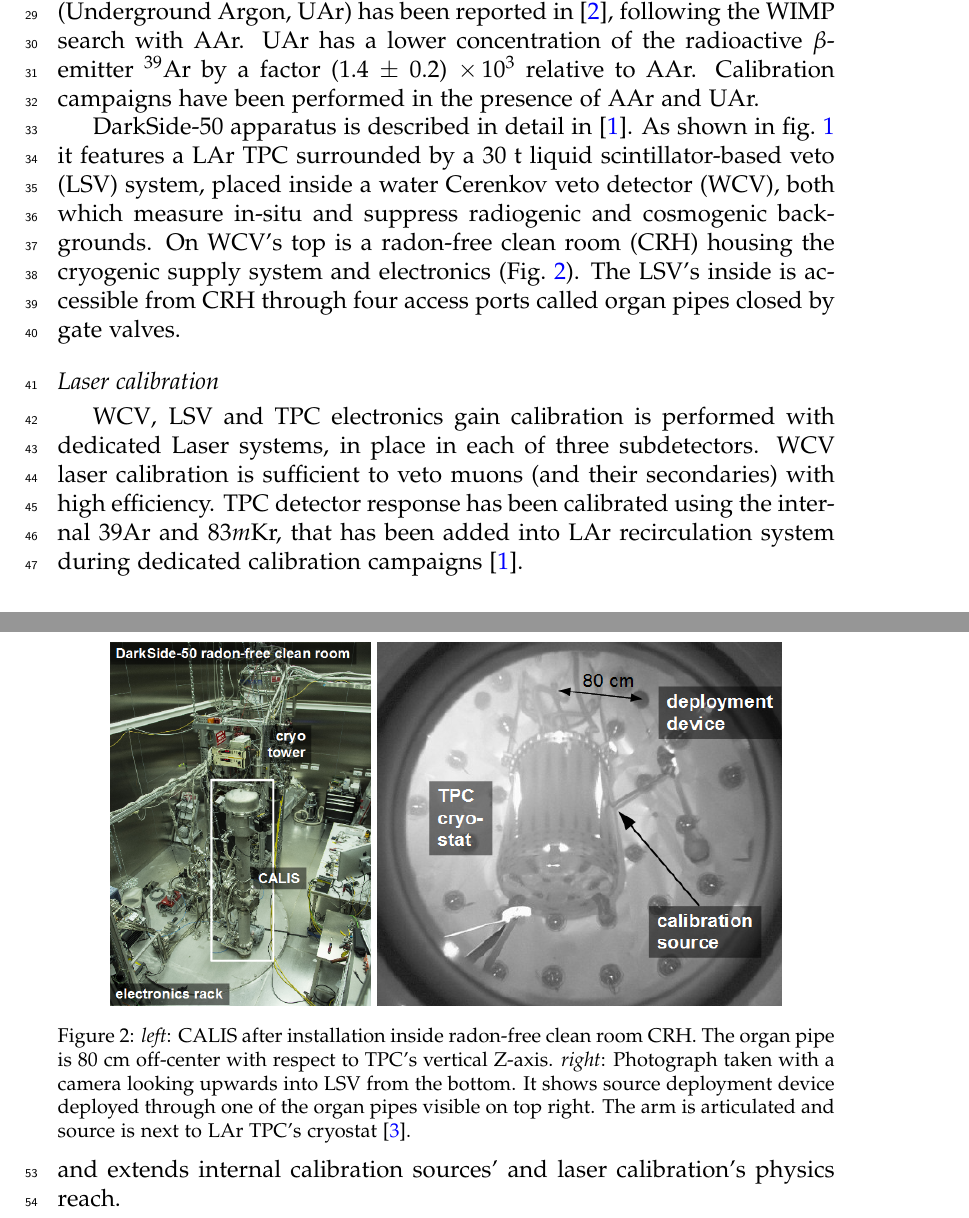
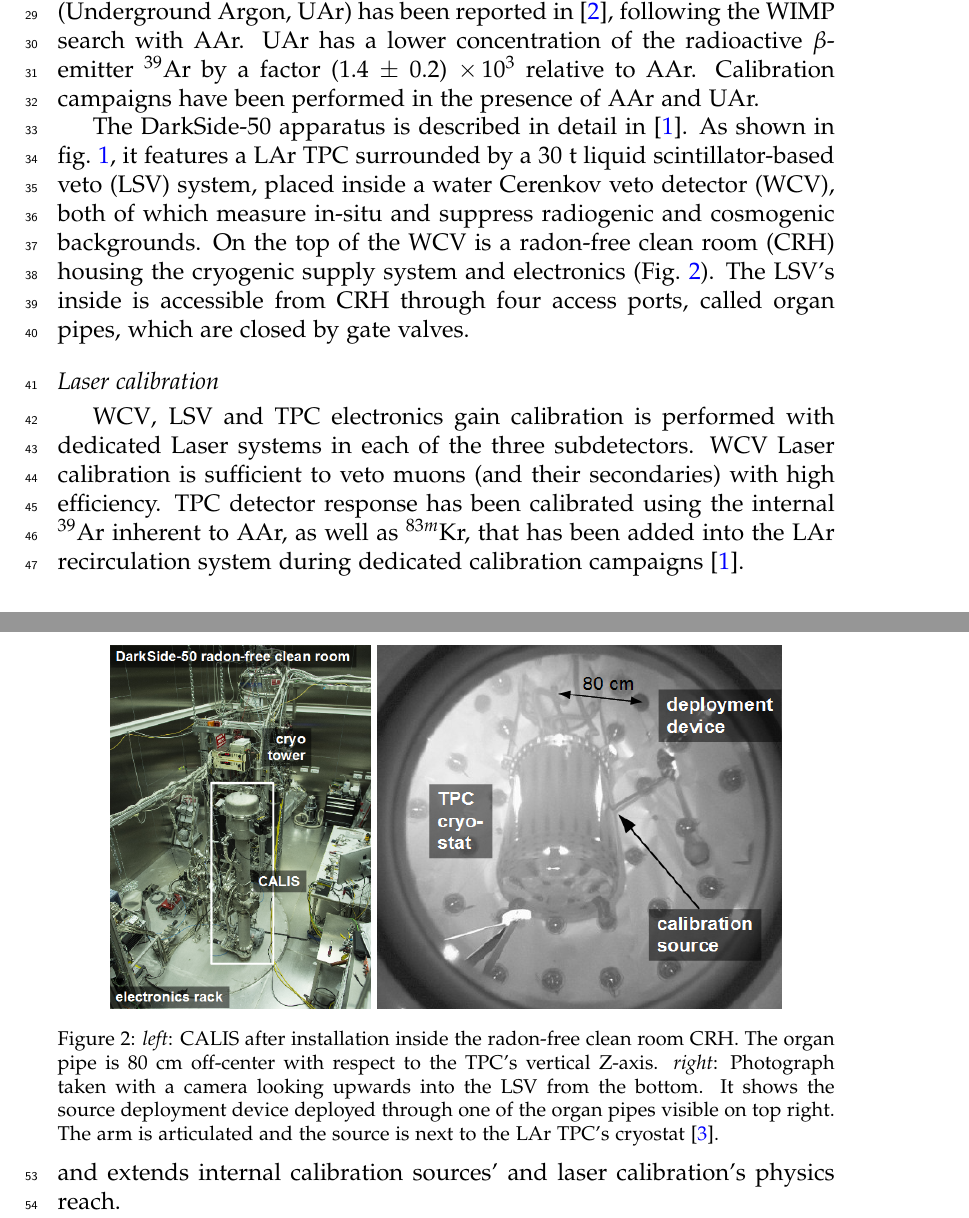
Before and after one commit to berndreinhold/DS_Hawaii, a LaTeX paper (CalibHardwarePaper/DS_CALIS_hardware.tex, which reads CalibHardwarePaper/introduction.tex): two parts of pages 4 and 6 of 24, joined at a grey line, cut so that both start at the same text. Compiled offline with pdfLaTeX.

Commit message:
Erin's and Brianne's comments, revert Richard's comments

```diff
--- a/CalibHardwarePaper/introduction.tex
+++ b/CalibHardwarePaper/introduction.tex
@@ -7,7 +7,7 @@
 
 A first WIMP search using argon extracted from underground sources (Underground Argon, UAr) has been reported in \cite{Agnes:2015_uar}, following the WIMP search with AAr. UAr has a lower concentration of the radioactive $\beta$-emitter $^{39}$Ar by a factor (1.4 $\pm$ 0.2) $\times\, 10^3$ relative to AAr. Calibration campaigns have been performed in the presence of AAr and UAr.
 
-\dsf\ apparatus is described in detail in \cite{Agnes:2015gu}. As shown in fig.~\ref{fig:wholeAssembly_insideDetectors} it features a \lar\ \tpc\ surrounded by a 30 t liquid scintillator-based veto (LSV) system, placed inside a water Cerenkov veto detector (\wcv), both which measure in-situ and suppress radiogenic and cosmogenic backgrounds. On \wcv's top is a radon-free clean room (CRH) housing the cryogenic supply system and electronics (Fig.~\ref{fig:CALIS_photos}). The \lsv's inside is accessible from CRH through four access ports called organ pipes closed by gate valves.
+The \dsf\ apparatus is described in detail in \cite{Agnes:2015gu}. As shown in fig.~\ref{fig:wholeAssembly_insideDetectors}, it features a \lar\ \tpc\ surrounded by a 30 t liquid scintillator-based veto (LSV) system, placed inside a water Cerenkov veto detector (\wcv), both of which measure in-situ and suppress radiogenic and cosmogenic backgrounds. On the top of the \wcv\ is a radon-free clean room (CRH) housing the cryogenic supply system and electronics (Fig.~\ref{fig:CALIS_photos}). The \lsv's inside is accessible from CRH through four access ports, called organ pipes, which are closed by gate valves.
 
 %After this introduction the CALIS design requirements and hardware realization are described in Sec.~\ref{sec:hardware}. Calibration campaigns and some of their physics highlights are discussed in Sec.~\ref{sec:CalibCampaigns}, before concluding in Sec.~\ref{sec:Conclusion}.
 
@@ -21,12 +21,12 @@ A first WIMP search using argon extracted from underground sources (Underground
  \centering
 \subfigure{\includegraphics[width=0.335\textwidth]{./Figures/CALISinCRH_PetersComment.png}}
 \subfigure{\includegraphics[width=0.52\textwidth]{./Figures/Next2Cryostat_80cm.png}}
-\caption{\textit{left}: CALIS after installation inside radon-free clean room CRH. The organ pipe is 80 cm off-center with respect to TPC's vertical Z-axis. \textit{right}: Photograph taken with a camera looking upwards into \lsv\ from the bottom. It shows source deployment device deployed through one of the organ pipes visible on top right. The arm is articulated and source is next to \lar\ \tpc's cryostat \cite{Agnes:2015qyz}.
+\caption{\textit{left}: CALIS after installation inside the radon-free clean room CRH. The organ pipe is 80 cm off-center with respect to the TPC's vertical Z-axis. \textit{right}: Photograph taken with a camera looking upwards into the \lsv\ from the bottom. It shows the source deployment device deployed through one of the organ pipes visible on top right. The arm is articulated and the source is next to the \lar\ \tpc's cryostat \cite{Agnes:2015qyz}.
 \label{fig:CALIS_photos}}
 \end{figure}
 
 \subsection*{Laser calibration}
-\wcv, \lsv\ and \tpc\ electronics gain calibration is performed with dedicated Laser systems, in place in each of three subdetectors. \wcv\ laser calibration is sufficient to veto muons (and their secondaries) with high efficiency. \tpc\ detector response has been calibrated using the internal ${39}$Ar and $83m$Kr, that has been added into \lar\ recirculation system during dedicated calibration campaigns \cite{Agnes:2015gu}.
+\wcv, \lsv\ and \tpc\ electronics gain calibration is performed with dedicated Laser systems in each of the three subdetectors. \wcv\ Laser calibration is sufficient to veto muons (and their secondaries) with high efficiency. \tpc\ detector response has been calibrated using the internal $^{39}$Ar inherent to AAr, as well as $^{83m}$Kr, that has been added into the \lar\ recirculation system during dedicated calibration campaigns \cite{Agnes:2015gu}.
 
 
 
```
Also changed, not shown: CalibHardwarePaper/DS_CALIS_hardware.tex (+2 -2 lines), CalibHardwarePaper/introduction.tex (4 more changed lines).
